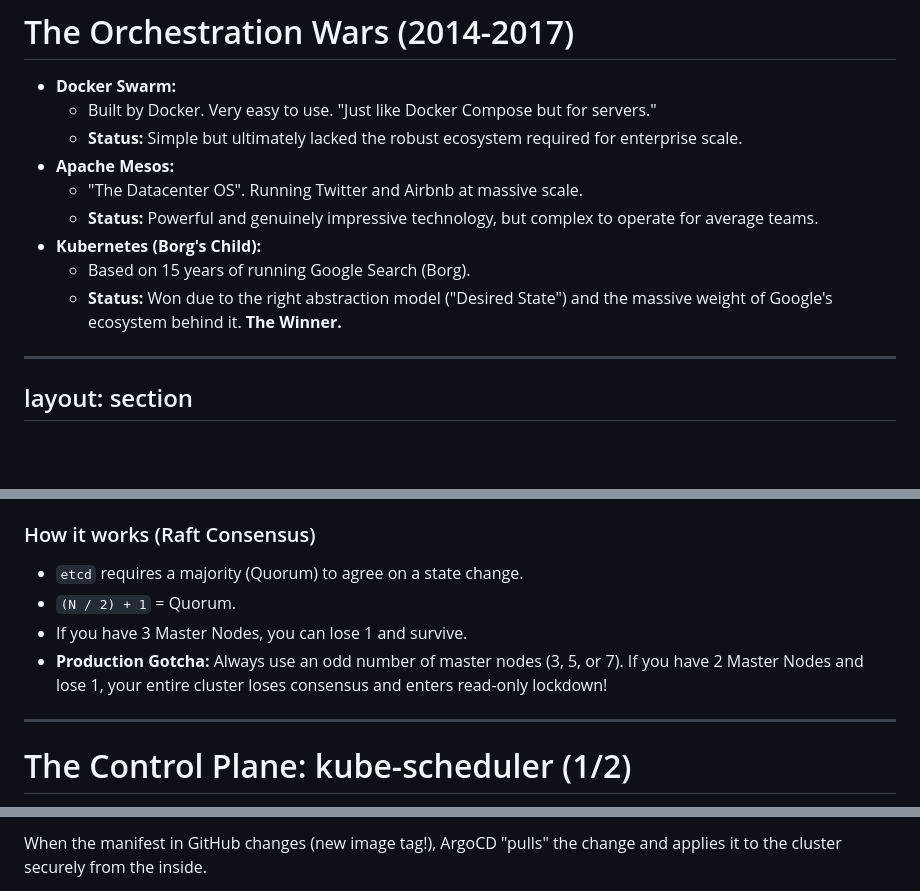
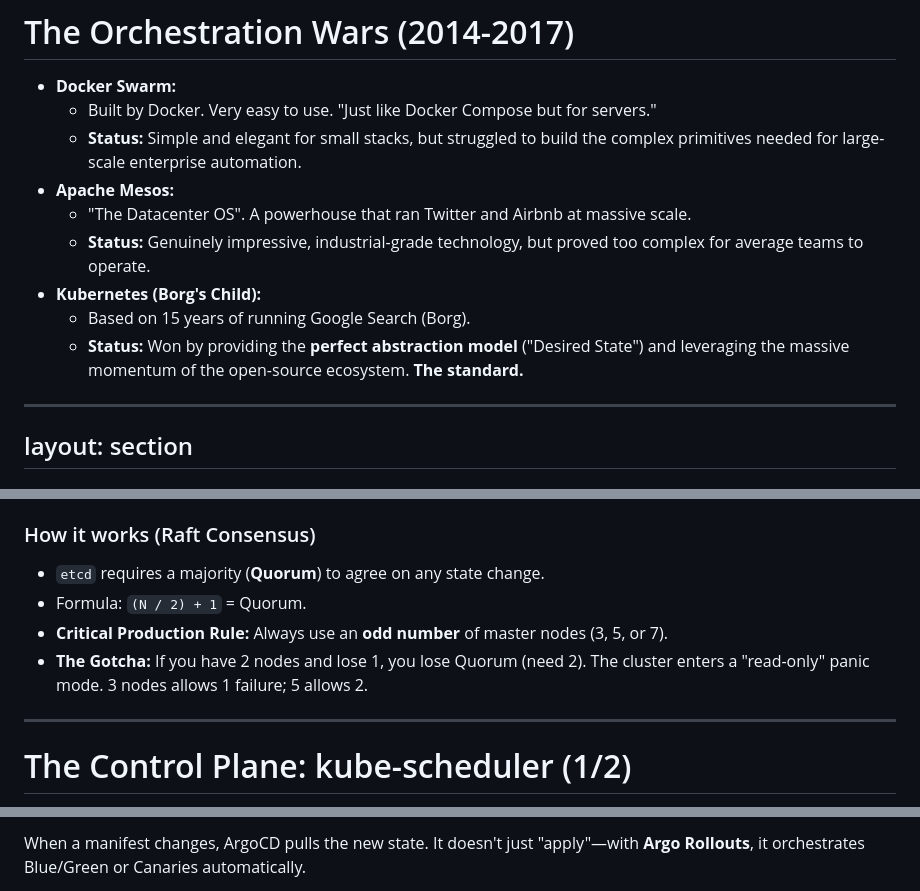
Before and after one commit to thoriqnf/blu-docker, a Markdown page: day2-training/slides/slides.md, 3 parts joined by grey strips. Drawn GitHub-style; blank space fills up the shorter version.

Commit message:
docs: Improve descriptions and add practical advice for orchestrator comparisons, etcd quorum, K8s secrets, database deployment, and debugging.

```diff
--- a/day2-training/slides/slides.md
+++ b/day2-training/slides/slides.md
@@ -86,13 +86,13 @@ Why did Kubernetes win?
 
 - **Docker Swarm:**
   - Built by Docker. Very easy to use. "Just like Docker Compose but for servers."
-  - **Status:** Simple but ultimately lacked the robust ecosystem required for enterprise scale.
+  - **Status:** Simple and elegant for small stacks, but struggled to build the complex primitives needed for large-scale enterprise automation.
 - **Apache Mesos:**
-  - "The Datacenter OS". Running Twitter and Airbnb at massive scale.
-  - **Status:** Powerful and genuinely impressive technology, but complex to operate for average teams.
+  - "The Datacenter OS". A powerhouse that ran Twitter and Airbnb at massive scale.
+  - **Status:** Genuinely impressive, industrial-grade technology, but proved too complex for average teams to operate.
 - **Kubernetes (Borg's Child):**
   - Based on 15 years of running Google Search (Borg).
-  - **Status:** Won due to the right abstraction model ("Desired State") and the massive weight of Google's ecosystem behind it. **The Winner.**
+  - **Status:** Won by providing the **perfect abstraction model** ("Desired State") and leveraging the massive momentum of the open-source ecosystem. **The standard.**
 
 ---
 layout: section
@@ -488,10 +488,10 @@ The ultimate brain and memory of the cluster.
 <div>
 
 ### How it works (Raft Consensus)
-- `etcd` requires a majority (Quorum) to agree on a state change.
-- `(N / 2) + 1` = Quorum.
-- If you have 3 Master Nodes, you can lose 1 and survive.
-- **Production Gotcha:** Always use an odd number of master nodes (3, 5, or 7). If you have 2 Master Nodes and lose 1, your entire cluster loses consensus and enters read-only lockdown!
+- `etcd` requires a majority (**Quorum**) to agree on any state change.
+- Formula: `(N / 2) + 1` = Quorum.
+- **Critical Production Rule:** Always use an **odd number** of master nodes (3, 5, or 7).
+- **The Gotcha:** If you have 2 nodes and lose 1, you lose Quorum (need 2). The cluster enters a "read-only" panic mode. 3 nodes allows 1 failure; 5 allows 2.
 
 </div>
 </div>
@@ -1332,5 +1362,5 @@ Tools like **ArgoCD** invert the deployment logic to be secure and declarative.
     <p class="text-[10px] text-slate-200 leading-relaxed">
-      When the manifest in GitHub changes (new image tag!), ArgoCD "pulls" the change and applies it to the cluster securely from the inside.
+      When a manifest changes, ArgoCD pulls the new state. It doesn't just "apply"—with <b>Argo Rollouts</b>, it orchestrates Blue/Green or Canaries automatically.
     </p>
   </Admonition>
 
```
Also changed, not shown: other parts of day2-training/slides/slides.md (+54 -24 lines).
